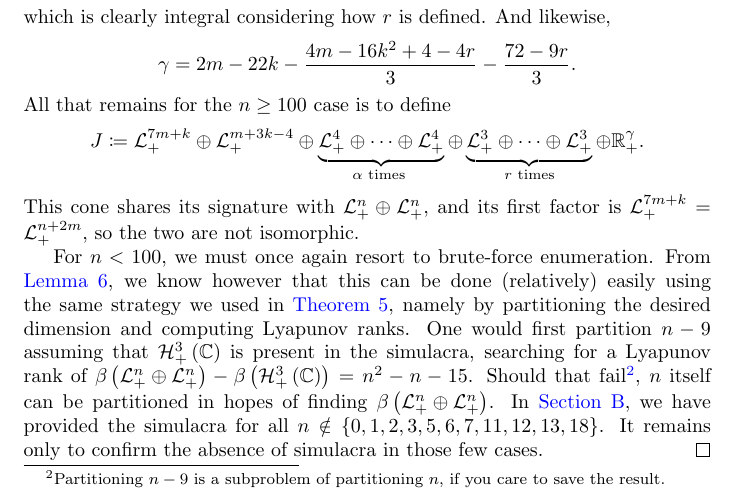
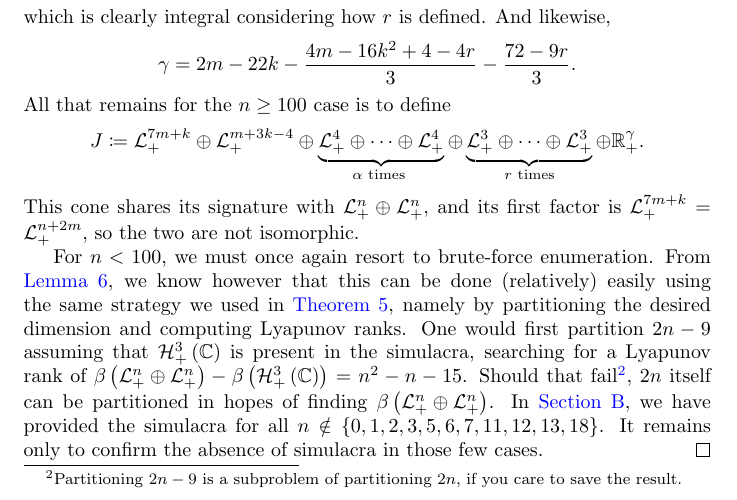
Before and after one commit to orlitzky/the_uniqueness_of_lyapunov_rank_among_symmetric_cones, a LaTeX paper (the_uniqueness_of_lyapunov_rank_among_symmetric_cones.tex): part of page 17 of 20, cut so that both start at the same text. Compiled offline with pdfLaTeX.

Commit message:
Fix n -> 2n in Proposition 10

```diff
--- a/the_uniqueness_of_lyapunov_rank_among_symmetric_cones.tex
+++ b/the_uniqueness_of_lyapunov_rank_among_symmetric_cones.tex
@@ -1543,13 +1543,13 @@
         easily using the same strategy we used in \cref{thm:improved
           subproblem reduction}, namely by partitioning the desired
         dimension and computing Lyapunov ranks. One would first
-        partition $n-9$ assuming that $\Hnplus[3]\of{\Cn[1]}$ is
+        partition $2n-9$ assuming that $\Hnplus[3]\of{\Cn[1]}$ is
         present in the simulacra, searching for a Lyapunov rank of
         $\lyapunovrank{\directsum{\Lnplus}{\Lnplus}} -
         \lyapunovrank{\Hnplus[3]\of{\Cn[1]}} = n^{2} - n - 15$. Should
-        that fail\footnote{Partitioning $n-9$ is a subproblem of
-        partitioning $n$, if you care to save the result.}, $n$ itself
-        can be partitioned in hopes of finding
+        that fail\footnote{Partitioning $2n-9$ is a subproblem of
+        partitioning $2n$, if you care to save the result.}, $2n$
+        itself can be partitioned in hopes of finding
         $\lyapunovrank{\directsum{\Lnplus}{\Lnplus}}$. In
         \cref{sec:L(n)+L(n) simulacra}, we have provided the simulacra
         for all $n \notin \set{0,1,2,3,5,6,7,11,12,13,18}$. It remains
```
